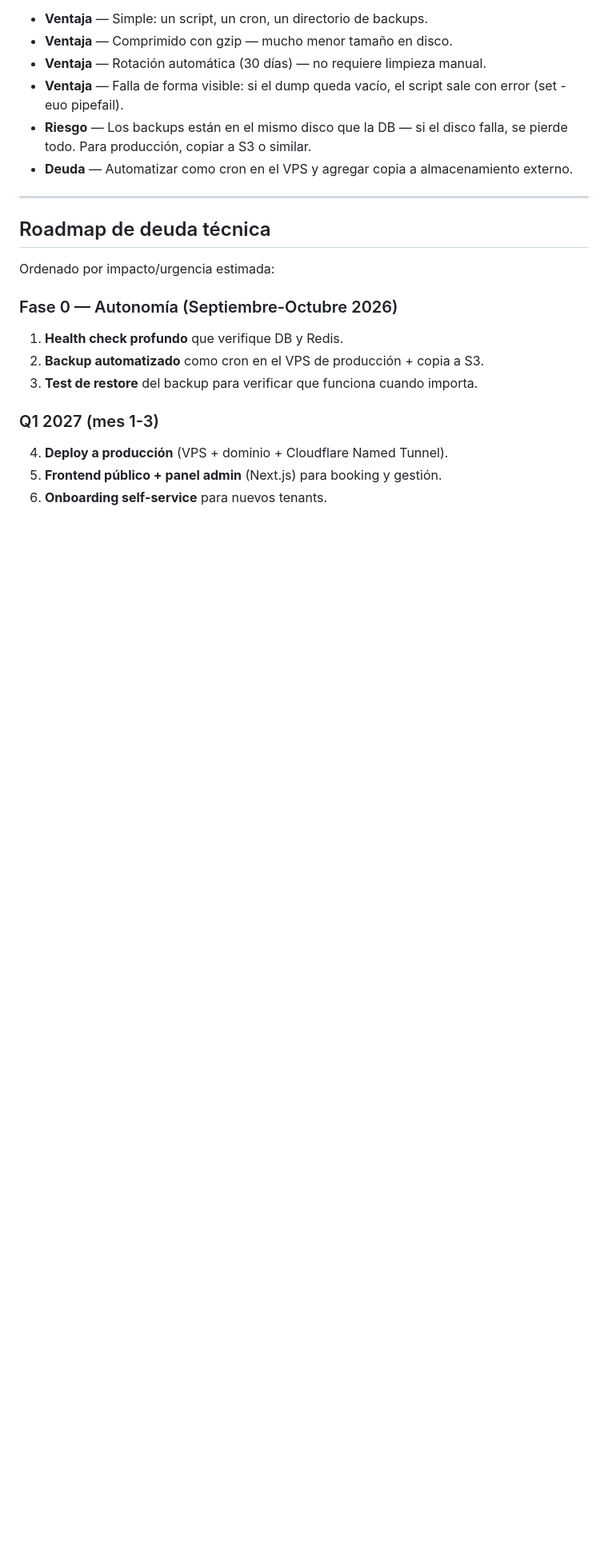
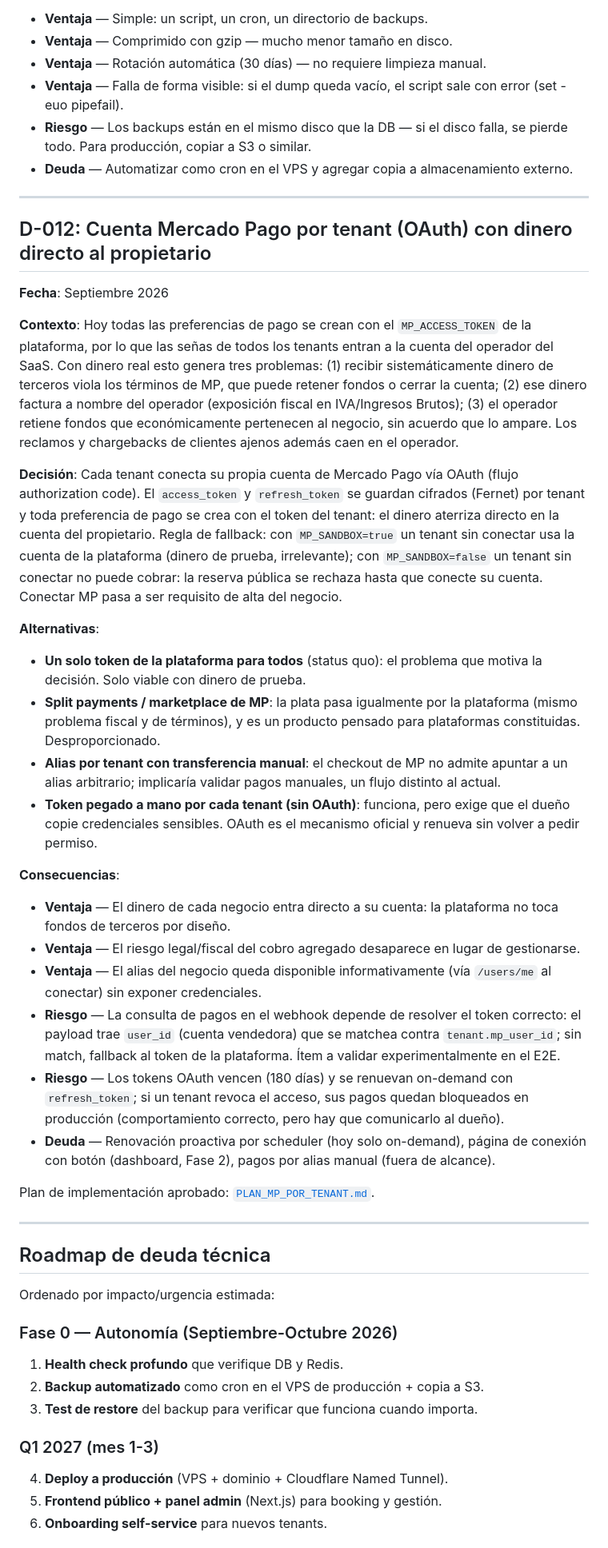
Before and after one commit to JulianAltamirano192/Juturno, a Markdown page: DECISIONS.md, the part around the change. Shown at 80% size. Drawn GitHub-style; blank space fills up the shorter version.

Commit message:
docs: add D-012 decision about cuenta MP por tenant y plan aprobado

```diff
--- a/DECISIONS.md
+++ b/DECISIONS.md
@@ -292,6 +292,44 @@ y que no acumulen archivos eternamente en el disco.
 
 ---
 
+## D-012: Cuenta Mercado Pago por tenant (OAuth) con dinero directo al propietario
+
+**Fecha**: Septiembre 2026
+
+**Contexto**: Hoy todas las preferencias de pago se crean con el `MP_ACCESS_TOKEN` de la
+plataforma, por lo que las señas de todos los tenants entran a la cuenta del operador del
+SaaS. Con dinero real esto genera tres problemas: (1) recibir sistemáticamente dinero de
+terceros viola los términos de MP, que puede retener fondos o cerrar la cuenta; (2) ese
+dinero factura a nombre del operador (exposición fiscal en IVA/Ingresos Brutos); (3) el
+operador retiene fondos que económicamente pertenecen al negocio, sin acuerdo que lo
+ampare. Los reclamos y chargebacks de clientes ajenos además caen en el operador.
+
+**Decisión**: Cada tenant conecta su propia cuenta de Mercado Pago vía OAuth (flujo
+authorization code). El `access_token` y `refresh_token` se guardan cifrados (Fernet) por
+tenant y toda preferencia de pago se crea con el token del tenant: el dinero aterriza
+directo en la cuenta del propietario. Regla de fallback: con `MP_SANDBOX=true` un tenant
+sin conectar usa la cuenta de la plataforma (dinero de prueba, irrelevante); con
+`MP_SANDBOX=false` un tenant sin conectar no puede cobrar: la reserva pública se rechaza
+hasta que conecte su cuenta. Conectar MP pasa a ser requisito de alta del negocio.
+
+**Alternativas**:
+- **Un solo token de la plataforma para todos** (status quo): el problema que motiva la decisión. Solo viable con dinero de prueba.
+- **Split payments / marketplace de MP**: la plata pasa igualmente por la plataforma (mismo problema fiscal y de términos), y es un producto pensado para plataformas constituidas. Desproporcionado.
+- **Alias por tenant con transferencia manual**: el checkout de MP no admite apuntar a un alias arbitrario; implicaría validar pagos manuales, un flujo distinto al actual.
+- **Token pegado a mano por cada tenant (sin OAuth)**: funciona, pero exige que el dueño copie credenciales sensibles. OAuth es el mecanismo oficial y renueva sin volver a pedir permiso.
+
+**Consecuencias**:
+- **Ventaja** — El dinero de cada negocio entra directo a su cuenta: la plataforma no toca fondos de terceros por diseño.
+- **Ventaja** — El riesgo legal/fiscal del cobro agregado desaparece en lugar de gestionarse.
+- **Ventaja** — El alias del negocio queda disponible informativamente (vía `/users/me` al conectar) sin exponer credenciales.
+- **Riesgo** — La consulta de pagos en el webhook depende de resolver el token correcto: el payload trae `user_id` (cuenta vendedora) que se matchea contra `tenant.mp_user_id`; sin match, fallback al token de la plataforma. Ítem a validar experimentalmente en el E2E.
+- **Riesgo** — Los tokens OAuth vencen (180 días) y se renuevan on-demand con `refresh_token`; si un tenant revoca el acceso, sus pagos quedan bloqueados en producción (comportamiento correcto, pero hay que comunicarlo al dueño).
+- **Deuda** — Renovación proactiva por scheduler (hoy solo on-demand), página de conexión con botón (dashboard, Fase 2), pagos por alias manual (fuera de alcance).
+
+Plan de implementación aprobado: [`PLAN_MP_POR_TENANT.md`](PLAN_MP_POR_TENANT.md).
+
+---
+
 ## Roadmap de deuda técnica
 
 Ordenado por impacto/urgencia estimada:
```
Also changed, not shown: PLAN_MP_POR_TENANT.md (added, +104 -0 lines).
